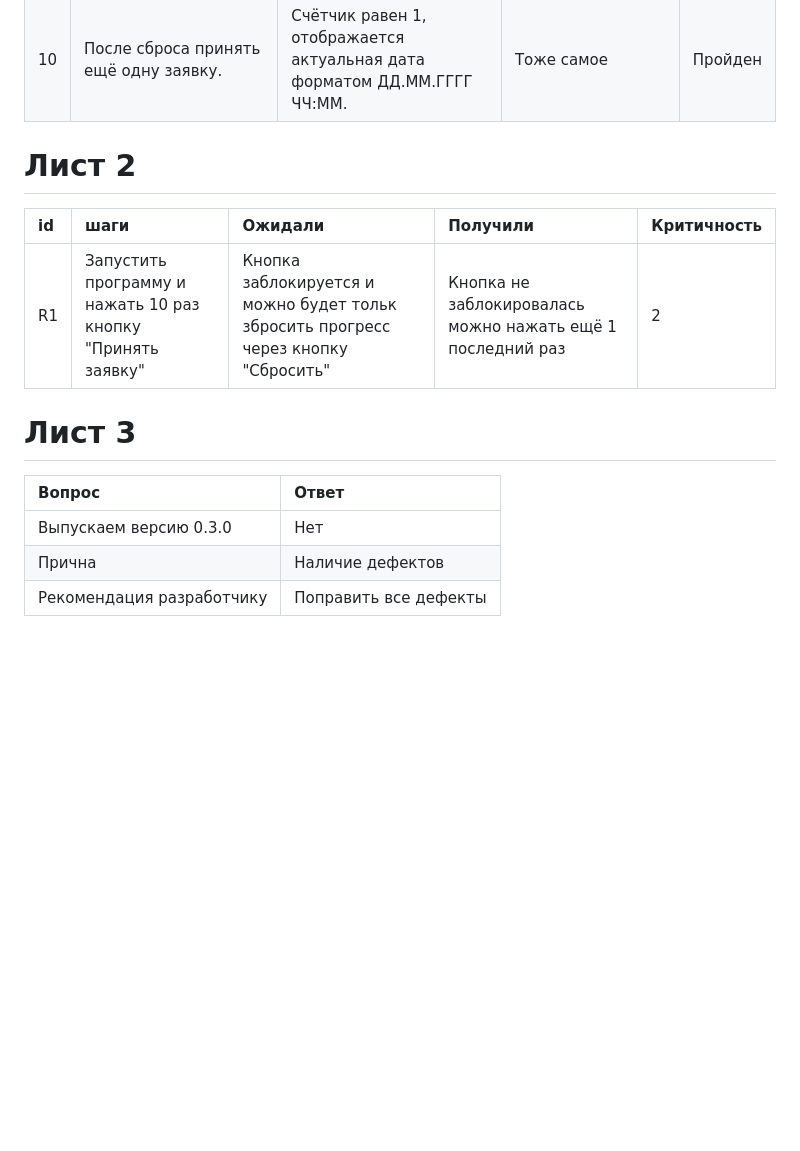
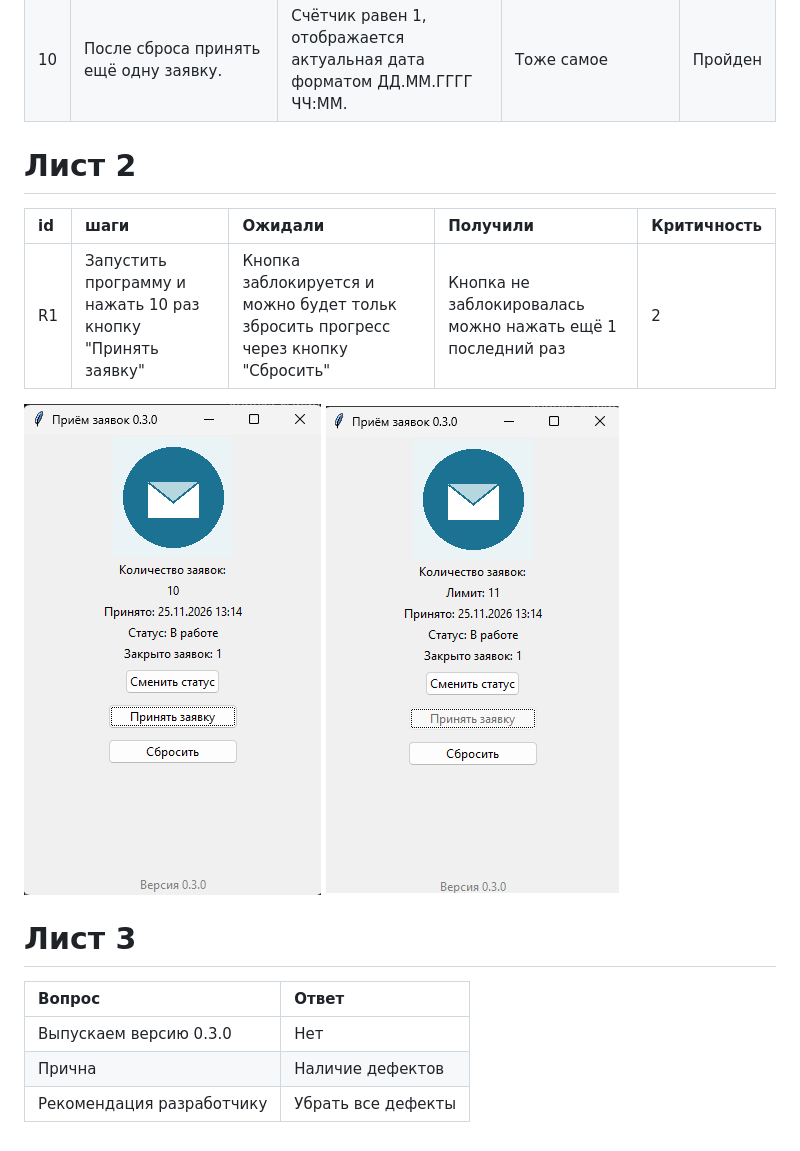
Before and after one commit to amokys15081/25.11.2026, a Markdown page: MarkDown.md, the part around the change. Drawn GitHub-style; pictures changed too: image-2.png (added), image-3.png (added); blank space fills up the shorter version.

Commit message:
new_mardown

```diff
--- a/MarkDown.md
+++ b/MarkDown.md
@@ -15,12 +15,14 @@
 | 10 | После сброса принять ещё одну заявку. | Счётчик равен 1, отображается актуальная дата форматом ДД.ММ.ГГГГ ЧЧ:ММ. | Тоже самое | Пройден |
 
 
-
 # Лист 2
 
 | id | шаги | Ожидали | Получили | Критичность |
 | :--- | :--- | :--- | :--- | :--- |
 | R1 | Запустить программу и нажать 10 раз кнопку "Принять заявку" | Кнопка заблокируется и можно будет тольк збросить прогресс через кнопку "Сбросить" | Кнопка не заблокировалась можно нажать ещё 1 последний раз | 2 |
+
+![ошибка1.1](image-2.png)
+![ошибка1.2](image-3.png)
 
 # Лист 3
 
@@ -28,4 +30,4 @@
 | :--- | :--- |
 | Выпускаем версию 0.3.0 | Нет |
 | Прична | Наличие дефектов |
-| Рекомендация разработчику | Поправить все дефекты |
+| Рекомендация разработчику | Убрать все дефекты |
```
Also changed, not shown: image-1.png (added), image.png (added).
